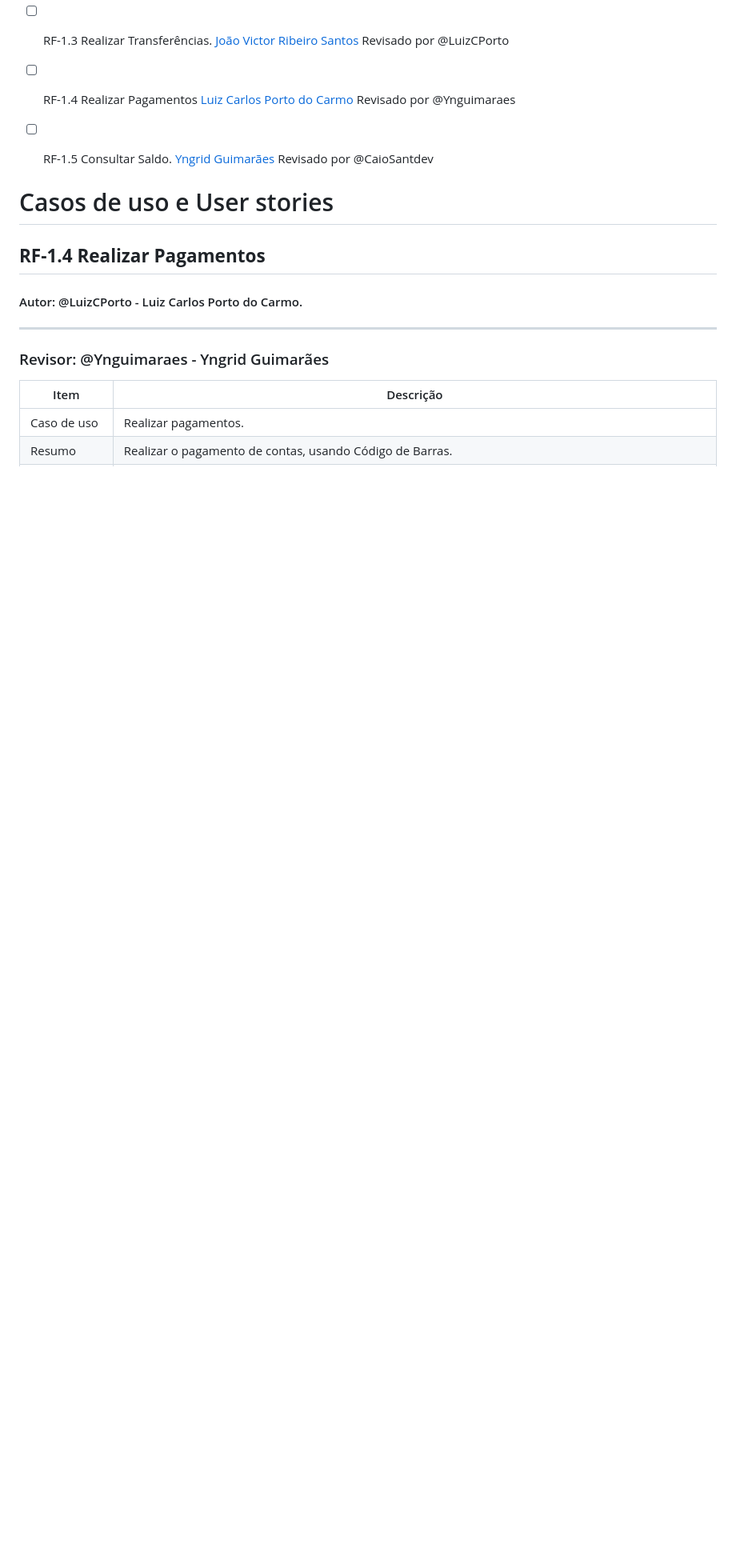
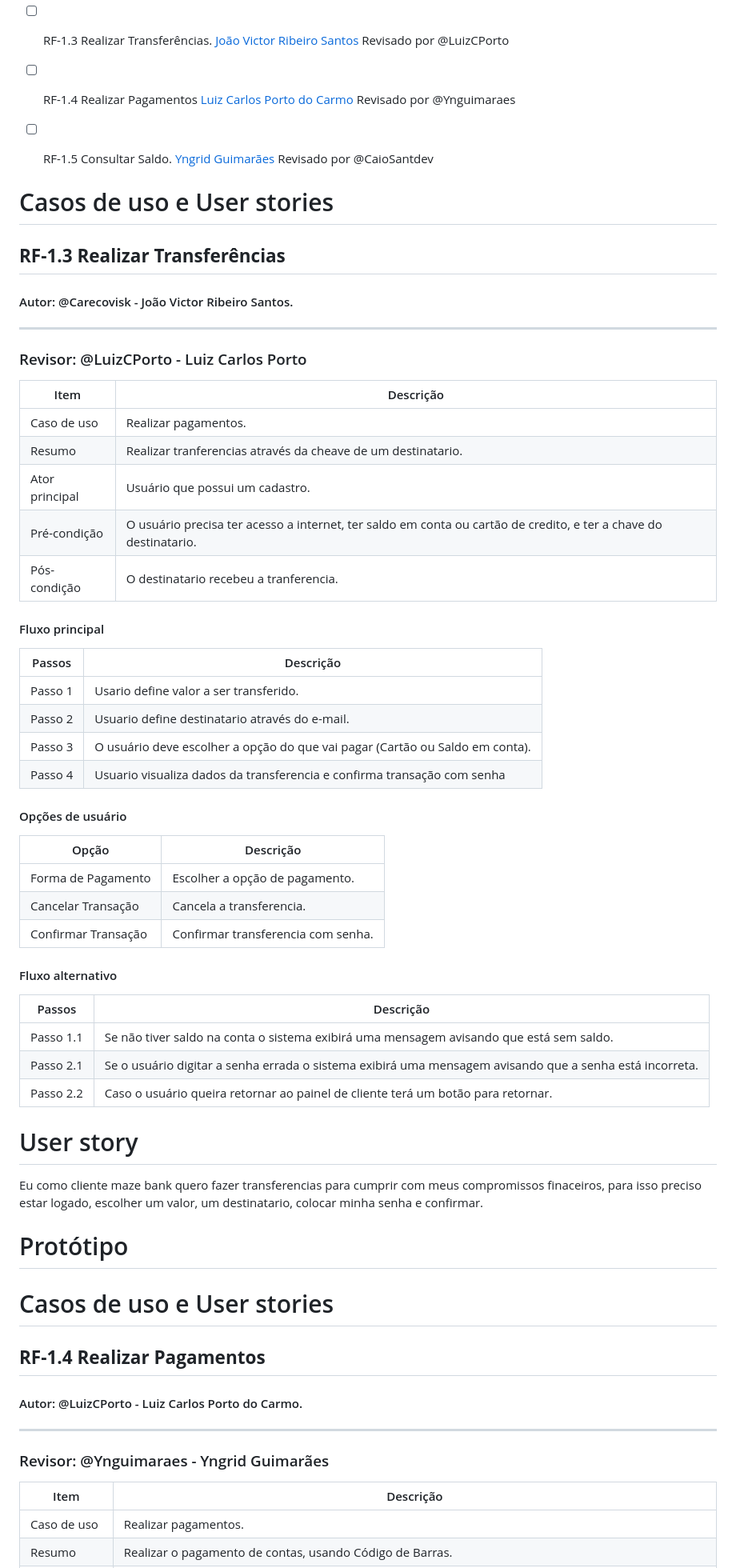
Before and after one commit to LuizCPorto/ES-2023-2-Maze-Bank, a Markdown page: README.md, the part around the change. Shown at 80% size. Rendered like a GitHub page; blank space fills up the shorter version.

Commit message:
Adicionando caso de uso e user stories

```diff
--- a/README.md
+++ b/README.md
@@ -20,6 +20,59 @@ O projeto desenvolvido na disciplina Engenharia de Software do semestre 2023.2
 - [ ] RF-1.4  Realizar Pagamentos [Luiz Carlos Porto do Carmo](https://github.com/LuizCPorto) Revisado por @Ynguimaraes
 
 - [ ] RF-1.5 Consultar Saldo. [Yngrid Guimarães](https://github.com/Ynguimaraes) Revisado por @CaioSantdev
+
+# Casos de uso e User stories
+
+## **RF-1.3 Realizar Transferências**
+
+#### Autor: @Carecovisk - João Victor Ribeiro Santos.
+
+---
+
+### Revisor: @LuizCPorto - Luiz Carlos Porto
+
+| Item            | Descrição                                                                                                                                                                                               |
+| --------------- | ------------------------------------------------------------------------------------------------------------------------------------------------------------------------------------------------------- |
+| Caso de uso     | Realizar pagamentos.                                                                                                                                                                                    |
+| Resumo          | Realizar tranferencias através da cheave de um destinatario.                                                                                                                                                |
+| Ator principal  | Usuário que possui um cadastro.                                                                                                                                                                         |
+| Pré-condição    | O usuário precisa ter acesso a internet, ter saldo em conta ou cartão de credito, e ter a chave do destinatario.                                                                               |
+| Pós-condição    | O destinatario recebeu a tranferencia.
+
+#### Fluxo principal
+
+| Passos  | Descrição                                                                                           |
+| ------- | ----------------------------------------------------------------------------------------------------|
+| Passo 1 | Usario define valor a ser transferido.                  |
+| Passo 2 | Usuario define destinatario através do e-mail.                  |
+| Passo 3 | O usuário deve escolher a opção do que vai pagar (Cartão ou Saldo em conta).                        |
+| Passo 4 | Usuario visualiza dados da transferencia e confirma transação com senha                                                     |
+
+
+#### Opções de usuário
+
+| Opção              | Descrição                           |
+| ------------------ | ----------------------------------- |
+| Forma de Pagamento | Escolher a opção de pagamento.      |
+| Cancelar Transação | Cancela a transferencia.            |
+| Confirmar Transação| Confirmar transferencia com senha.  |
+
+#### Fluxo alternativo
+
+| Passos    | Descrição
+| --------- | -----------------------------------------------------------------
+| Passo 1.1 | Se não tiver saldo na conta o sistema exibirá uma mensagem avisando que está sem saldo.
+| Passo 2.1 | Se o usuário digitar a senha errada o sistema exibirá uma mensagem avisando que a senha está incorreta.
+| Passo 2.2 | Caso o usuário queira retornar ao painel de cliente terá um botão para retornar.
+
+
+# User story
+
+
+ Eu como cliente maze bank quero fazer transferencias para cumprir com meus compromissos finaceiros, para isso preciso estar logado, escolher um valor, um destinatario, colocar minha senha e confirmar.
+
+# Protótipo
+
 
 # Casos de uso e User stories
 
```
